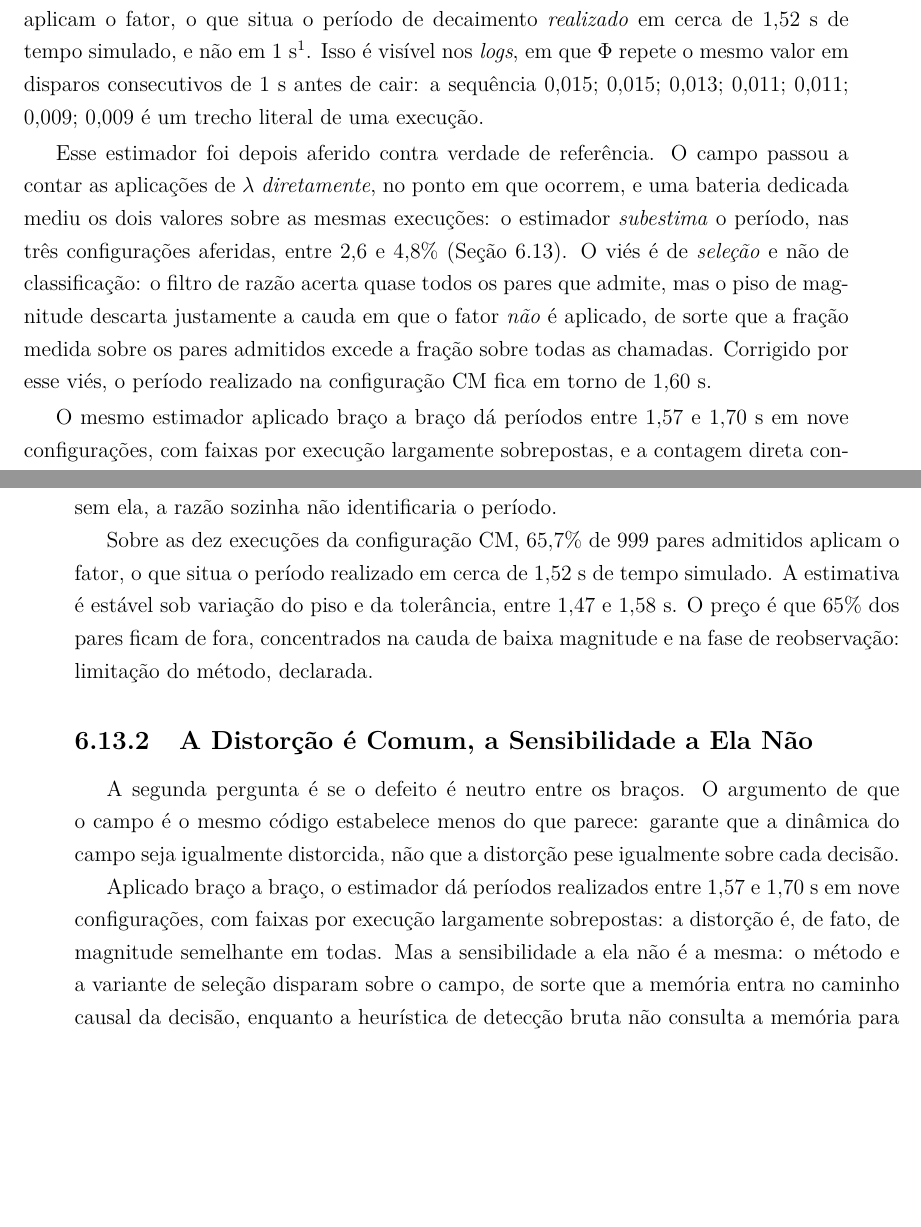
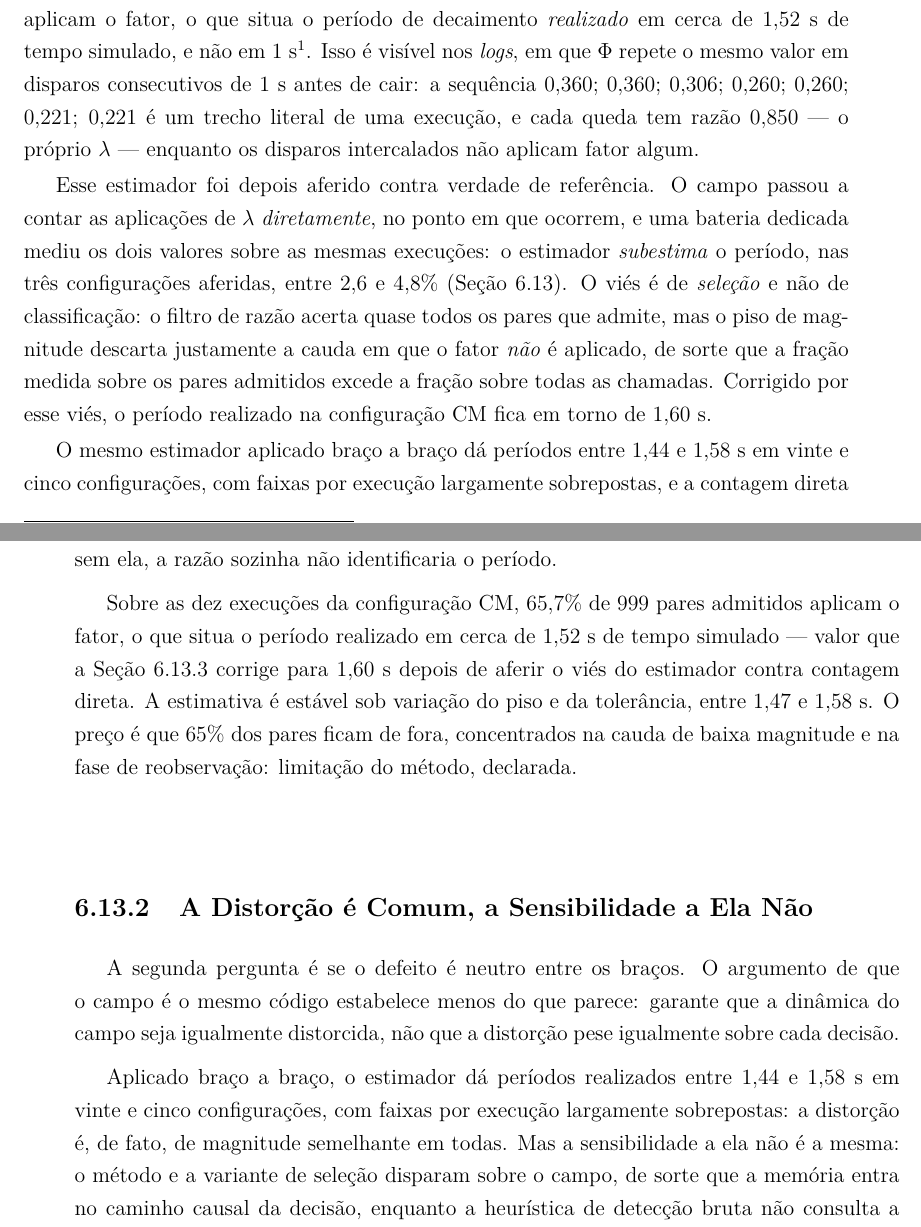
Before and after one commit to voidmmn/tese_react_nav, a LaTeX thesis (docs/tese/main_ppgee_ufu.tex, which reads docs/tese/cap_proposta/proposta.tex, docs/tese/cap_resultados/resultados.tex): two parts of pages 104 and 155 of 181, joined at a grey line, cut so that both start at the same text, the shorter picture padded with empty space. Compiled offline with pdfLaTeX.

Commit message:
tese: a revisao das 4.5.2 e 6.13 achou o que a correcao do estimador deixou para tras
Revisao dirigida das duas secoes em que valores publicados mudaram na rodada
anterior. Tres achados.

Uma contradicao de fato. Em dois lugares -- 4.5.2 e 6.13.2 -- o texto dizia que
o estimador "da periodos entre 1,57 e 1,70 s em nove configuracoes". Sao valores
do metodo antigo, e CM esta dentro dessa faixa, de sorte que a frase contradizia
o 1,52 s corrigido poucos paragrafos acima. Recalculado por
analise_decaimento.py: 1,44 a 1,58 s, e nao em nove configuracoes mas em vinte e
cinco, que sao todas as historicas com pares suficientes. Quais nove o calculo
original escolheu nao esta registrado em lugar nenhum; reporta-se o conjunto
inteiro em vez de inventar um criterio. O argumento que a frase sustenta nao
muda: a dispersao continua estreita, e agora com mais casos.

Um resquicio. A 6.13.3 ainda declarava a margem do vies como "2 a 5%", a
magnitude antiga. Passa a 2,6 a 4,8%.

E uma ilustracao que desmentia o metodo que ilustrava. A sequencia de Phi citada
na 4.5.2 como trecho literal de log -- 0,015; 0,015; 0,013; 0,011; ... -- vem da
cauda ABAIXO do piso de magnitude, isto e, da regiao que o proprio estimador
descarta. E as suas razoes (0,867; 0,846; 0,818) apareciam dispersas justamente
porque tres casas decimais nao resolvem a razao naquela magnitude, que e a razao
de existir o piso. Trocada por outra do mesmo lote (CM, repeticao 6), acima do
piso: 0,360; 0,360; 0,306; 0,260; 0,260; 0,221; 0,221, cujas quedas tem razao
exatamente 0,850. O leitor confere dividindo.

Alem disso, uma oracao na 6.13.1 aponta para a afericao, para que o leitor que
encontra 1,52 s ali saiba que a 6.13.3 o corrige para 1,60 s. A subsecao da
afericao ganhou rotulo proprio, que nao tinha.

181 paginas, compila sem referencia pendente.

```diff
--- a/docs/tese/cap_proposta/proposta.tex
+++ b/docs/tese/cap_proposta/proposta.tex
@@ -628,10 +628,18 @@ $1{,}58$~s. O preço da restrição é alto --- $65\%$ dos pares são excluídos
 cauda de baixa magnitude e na fase de reobservação ---, e é esse preço que torna o
 restante interpretável. O cálculo está em
 \texttt{src/tese\_nav/scripts/analise\_decaimento.py}, com o piso, a tolerância, o
-tratamento das lacunas da série e a varredura como parâmetros declarados.}. Isso é visível nos \textit{logs},
+tratamento das lacunas da série e a varredura como parâmetros declarados.}. %% TROCADO em 16/11/2026. A sequencia anterior (0,015; 0,015; 0,013; ...) vinha da
+%% cauda ABAIXO do piso de magnitude, isto e, da regiao que o proprio estimador
+%% descarta, e as suas razoes (0,867; 0,846; 0,818) apareciam dispersas justamente
+%% porque tres casas decimais nao resolvem a razao naquela magnitude -- que e a razao
+%% de existir o piso. A ilustracao desmentia o metodo que ilustrava. A sequencia nova
+%% e do mesmo lote (CM, repeticao 6), acima do piso, e as suas razoes sao exatamente
+%% lambda nas tres casas, de sorte que o leitor as confere dividindo.
+Isso é visível nos \textit{logs},
 em que $\Phi$ repete o mesmo valor em disparos consecutivos de $1$~s antes de cair: a
-sequência $0{,}015$; $0{,}015$; $0{,}013$; $0{,}011$; $0{,}011$; $0{,}009$; $0{,}009$ é
-um trecho literal de uma execução.
+sequência $0{,}360$; $0{,}360$; $0{,}306$; $0{,}260$; $0{,}260$; $0{,}221$; $0{,}221$ é
+um trecho literal de uma execução, e cada queda tem razão $0{,}850$ --- o próprio
+$\lambda$ --- enquanto os disparos intercalados não aplicam fator algum.
 
 %% 14/11/2026: o estimador restrito foi depois AFERIDO contra contagem direta, numa
 %% bateria em que o campo instrumentado conta as aplicacoes no ponto em que ocorrem.
@@ -655,8 +663,14 @@ $1{,}60$~s.
 %% move (1,60 contra 1,61 s) porque os dois erros -- valor do estimador e direcao do
 %% vies -- se compensavam em parte.
 
-O mesmo estimador aplicado braço a braço dá períodos entre $1{,}57$ e $1{,}70$~s em
-nove configurações, com faixas por execução largamente sobrepostas, e a contagem direta
+%% CORRIGIDO em 16/11/2026. A faixa anterior (1,57 a 1,70 s em nove configuracoes)
+%% vinha do estimador no metodo antigo, e contradizia o valor de CM corrigido poucos
+%% paragrafos acima. Recalculada por analise_decaimento.py sobre todas as
+%% configuracoes historicas com pares suficientes: sao 25, e a faixa e 1,44 a 1,58 s.
+%% Quais nove o calculo original escolheu nao esta registrado em lugar nenhum, e nao
+%% se inventa um criterio para reproduzi-lo; reporta-se o conjunto inteiro.
+O mesmo estimador aplicado braço a braço dá períodos entre $1{,}44$ e $1{,}58$~s em
+vinte e cinco configurações, com faixas por execução largamente sobrepostas, e a contagem direta
 confirma a semelhança com margem bem mais estreita: $1{,}57$, $1{,}57$ e $1{,}60$~s
 em três braços. A distorção é, portanto, de magnitude semelhante em todos eles, o que era de esperar, já que o campo
 é o mesmo código. \textbf{Disso não se segue, porém, que o defeito não confunda
--- a/docs/tese/cap_resultados/resultados.tex
+++ b/docs/tese/cap_resultados/resultados.tex
@@ -1399,7 +1399,8 @@ dessa ambiguidade; sem ela, a razão sozinha não identificaria o período.
 
 Sobre as dez execuções da configuração CM, $65{,}7\%$ de $999$ pares admitidos
 aplicam o fator, o que situa o período realizado em cerca de $1{,}52$~s de tempo
-simulado. A estimativa é estável sob variação do piso e da tolerância, entre $1{,}47$ e
+simulado --- valor que a Seção~\ref{sec:res-afericao-estimador} corrige para
+$1{,}60$~s depois de aferir o viés do estimador contra contagem direta. A estimativa é estável sob variação do piso e da tolerância, entre $1{,}47$ e
 $1{,}58$~s. O preço é que $65\%$ dos pares ficam de fora, concentrados na cauda de baixa
 magnitude e na fase de reobservação: limitação do método, declarada.
 
@@ -1409,9 +1410,15 @@ A segunda pergunta é se o defeito é neutro entre os braços. O argumento de qu
 o mesmo código estabelece menos do que parece: garante que a dinâmica do campo seja
 igualmente distorcida, não que a distorção pese igualmente sobre cada decisão.
 
-Aplicado braço a braço, o estimador dá períodos realizados entre $1{,}57$ e $1{,}70$~s
-em nove configurações, com faixas por execução largamente sobrepostas: a distorção é,
-de fato, de magnitude semelhante em todas. Mas a sensibilidade a ela não é a mesma: o
+%% CORRIGIDO em 16/11/2026. A faixa anterior (1,57 a 1,70 s em nove configuracoes)
+%% vinha do estimador no metodo antigo, e contradizia o valor de CM corrigido poucos
+%% paragrafos acima. Recalculada por analise_decaimento.py sobre todas as
+%% configuracoes historicas com pares suficientes: sao 25, e a faixa e 1,44 a 1,58 s.
+%% Quais nove o calculo original escolheu nao esta registrado em lugar nenhum, e nao
+%% se inventa um criterio para reproduzi-lo; reporta-se o conjunto inteiro.
+Aplicado braço a braço, o estimador dá períodos realizados entre $1{,}44$ e
+$1{,}58$~s em vinte e cinco configurações, com faixas por execução largamente
+sobrepostas: a distorção é, de fato, de magnitude semelhante em todas. Mas a sensibilidade a ela não é a mesma: o
 método e a variante de seleção disparam sobre o campo, de sorte que a memória entra no
 caminho causal da decisão, enquanto a heurística de detecção bruta não consulta a
 memória para decidir. Um defeito na memória pesa sobre quem a usa e não pesa sobre quem a
```
Also changed, not shown: docs/tese/cap_resultados/resultados.tex (3 more changed lines).
